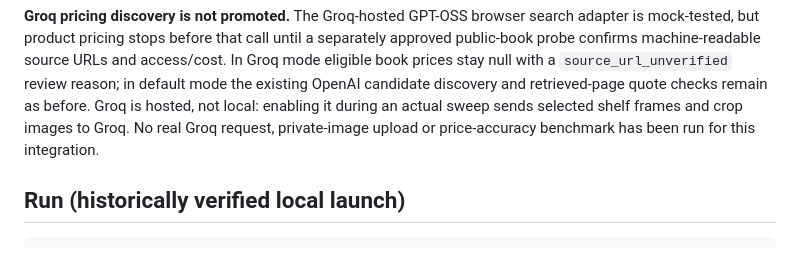
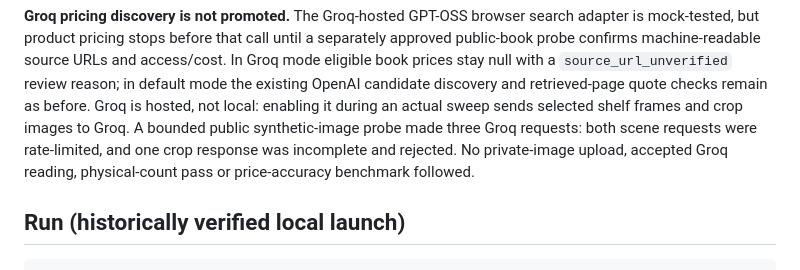
Before and after one commit to ibrahim1023/insurance-agent, a Markdown page: README.md, the part around the change. Rendered like a GitHub page.

Commit message:
Record Groq's public-probe failures without implying claim accuracy.
Generated with [Devin](https://devin.ai)

Co-Authored-By: Devin <158243242+devin-ai-integration[bot]@users.noreply.github.com>

```diff
--- a/README.md
+++ b/README.md
@@ -61,8 +61,10 @@ and access/cost. In Groq mode eligible book prices stay null with a
 `source_url_unverified` review reason; in default mode the existing OpenAI
 candidate discovery and retrieved-page quote checks remain as before. Groq is
 hosted, not local: enabling it during an actual sweep sends selected shelf
-frames and crop images to Groq. No real Groq request, private-image upload or
-price-accuracy benchmark has been run for this integration.
+frames and crop images to Groq. A bounded public synthetic-image probe made
+three Groq requests: both scene requests were rate-limited, and one crop
+response was incomplete and rejected. No private-image upload, accepted Groq
+reading, physical-count pass or price-accuracy benchmark followed.
 
 ## Run (historically verified local launch)
 
```
Also changed, not shown: docs/preflight-results.md (+14 -0 lines), docs/readiness.md (+13 -9 lines).
